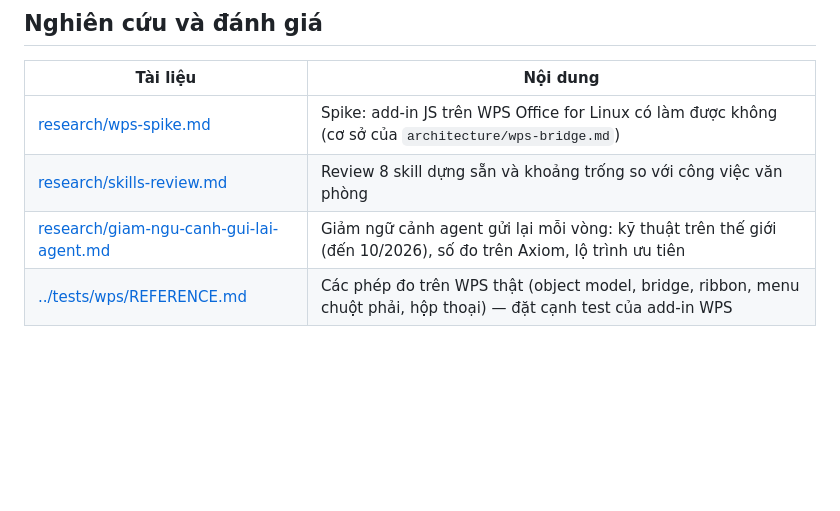
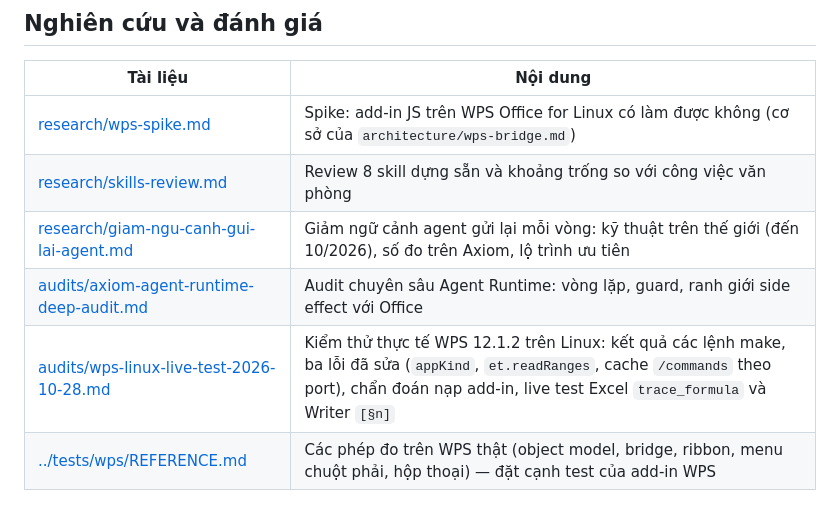
Before and after one commit to rgb-vgx/Axiom-Office, a Markdown page: docs/README.md, the part around the change. Rendered like a GitHub page; blank space fills up the shorter version.

```diff
--- a/docs/README.md
+++ b/docs/README.md
@@ -39,6 +39,8 @@ Gói cài Windows còn kèm `scripts/dist/HUONG-DAN-CAI-DAT.txt` (hướng dẫn
 | [research/wps-spike.md](research/wps-spike.md) | Spike: add-in JS trên WPS Office for Linux có làm được không (cơ sở của `architecture/wps-bridge.md`) |
 | [research/skills-review.md](research/skills-review.md) | Review 8 skill dựng sẵn và khoảng trống so với công việc văn phòng |
 | [research/giam-ngu-canh-gui-lai-agent.md](research/giam-ngu-canh-gui-lai-agent.md) | Giảm ngữ cảnh agent gửi lại mỗi vòng: kỹ thuật trên thế giới (đến 10/2026), số đo trên Axiom, lộ trình ưu tiên |
+| [audits/axiom-agent-runtime-deep-audit.md](audits/axiom-agent-runtime-deep-audit.md) | Audit chuyên sâu Agent Runtime: vòng lặp, guard, ranh giới side effect với Office |
+| [audits/wps-linux-live-test-2026-10-28.md](audits/wps-linux-live-test-2026-10-28.md) | Kiểm thử thực tế WPS 12.1.2 trên Linux: kết quả các lệnh make, ba lỗi đã sửa (`appKind`, `et.readRanges`, cache `/commands` theo port), chẩn đoán nạp add-in, live test Excel `trace_formula` và Writer `[§n]` |
 | [../tests/wps/REFERENCE.md](../tests/wps/REFERENCE.md) | Các phép đo trên WPS thật (object model, bridge, ribbon, menu chuột phải, hộp thoại) — đặt cạnh test của add-in WPS |
 
 ## Lộ trình
```
Also changed, not shown: docs/audits/wps-linux-live-test-2026-10-28.md (added, +147 -0 lines).
